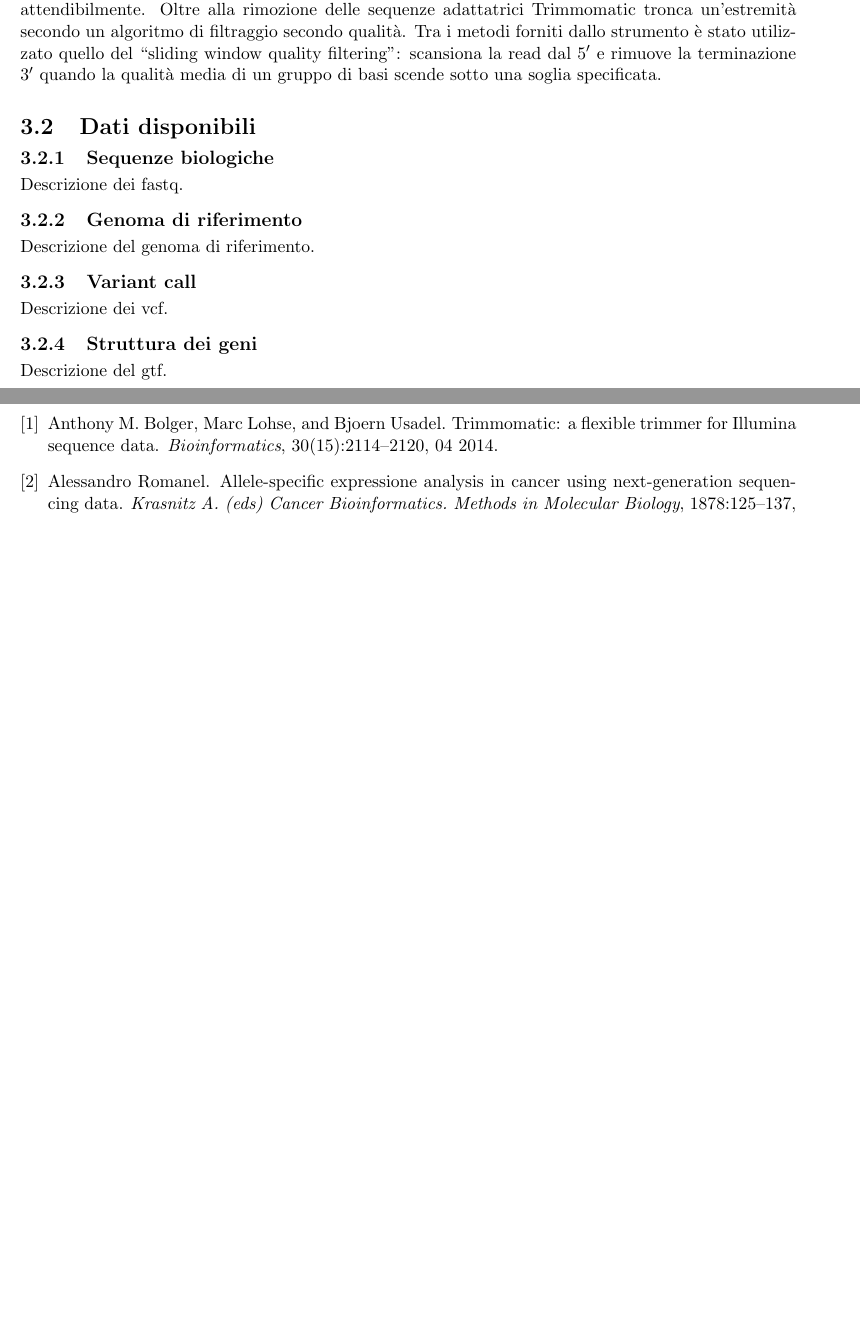
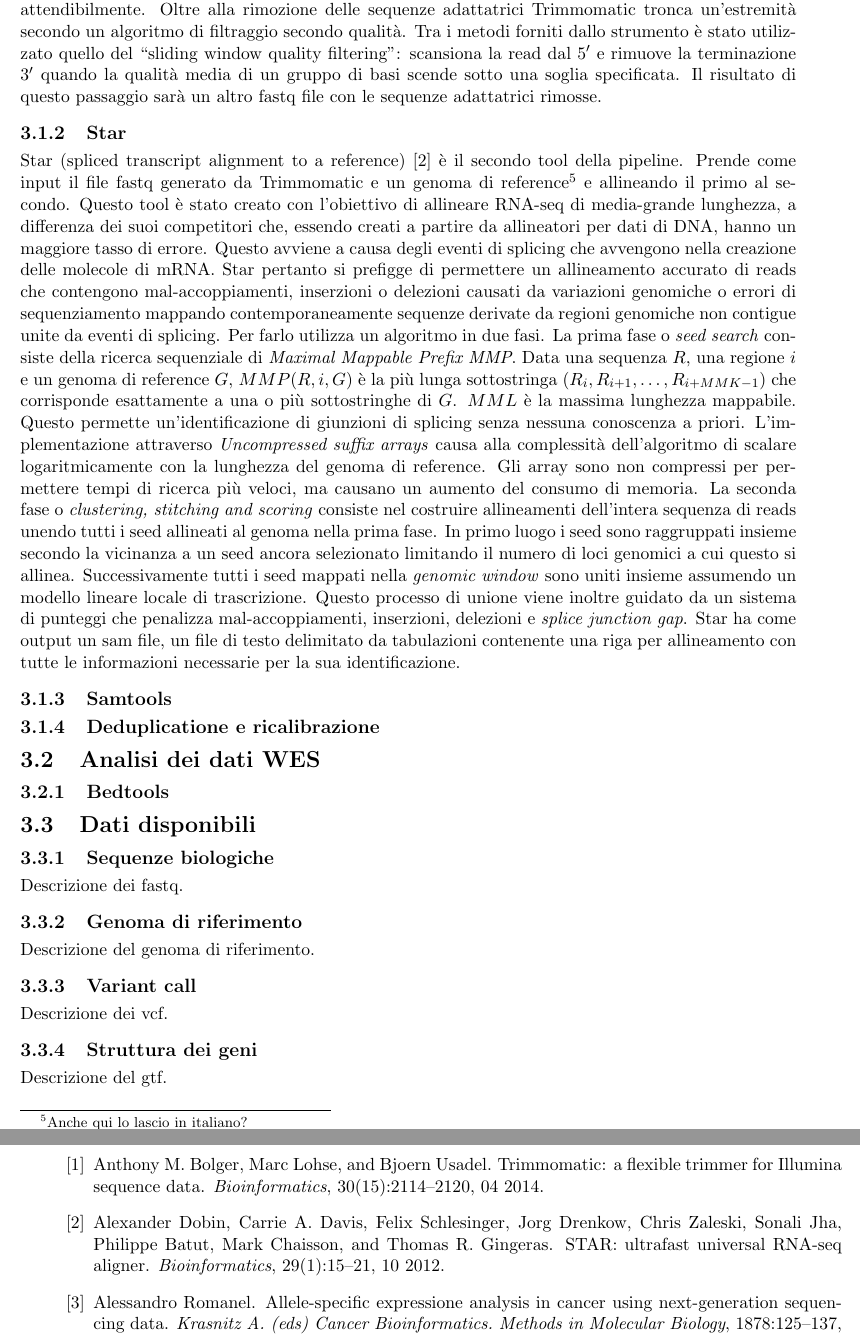
Before and after one commit to giacThePhantom/Tesi, a LaTeX thesis (fantoni_giacomo_informatica_21.tex, which reads chapters/03/capitolo3.tex): two parts of pages 8 and 10 of 12 before the commit and two parts of pages 8 and 11 of 13 after it, joined at a grey line, cut so that both start at the same text, the shorter picture padded with empty space. Compiled offline with pdfLaTeX.

Commit message:
Star done

```diff
--- a/chapters/03/capitolo3.tex
+++ b/chapters/03/capitolo3.tex
@@ -41,8 +41,35 @@ Si nota pertanto che parallel permette non solo un'elegante implementazione dell
 	Oltre alla rimozione delle sequenze adattatrici Trimmomatic tronca un'estremit\`a secondo un algoritmo di filtraggio secondo qualit\`a.
 	Tra i metodi forniti dallo strumento \`e stato utilizzato quello del ``sliding window quality filtering'':
 	scansiona la read dal $5'$ e rimuove la terminazione $3'$ quando la qualit\`a media di un gruppo di basi scende sotto una soglia specificata.
+	Il risultato di questo passaggio sar\`a un altro fastq file con le sequenze adattatrici rimosse.
 
+	\subsection{Star}
+	\label{subsec:star}
+	Star (spliced transcript alignment to a reference) \cite{star} \`e il secondo tool della pipeline.
+	Prende come input il file fastq generato da Trimmomatic e un genoma di reference\footnote{Anche qui lo lascio in italiano?} e allineando il primo al secondo.
+	Questo tool \`e stato creato con l'obiettivo di allineare RNA-seq di media-grande lunghezza, a differenza dei suoi competitori che, essendo creati a partire da allineatori per dati di DNA, hanno un maggiore tasso di errore.
+	Questo avviene a causa degli eventi di splicing che avvengono nella creazione delle molecole di mRNA.
+	Star pertanto si prefigge di permettere un allineamento accurato di reads che contengono mal-accoppiamenti, inserzioni o delezioni causati da variazioni genomiche o errori di sequenziamento mappando contemporaneamente sequenze derivate da regioni genomiche non contigue unite da eventi di splicing.
+	Per farlo utilizza un algoritmo in due fasi.
+	La prima fase o \emph{seed search} consiste della ricerca sequenziale di \emph{Maximal Mappable Prefix MMP}.
+	Data una sequenza $R$, una regione $i$ e un genoma di reference $G$, $MMP(R, i, G)$ \`e la pi\`u lunga sottostringa $(R_i, R_{i+1}, \dots, R_{i+MMK-1})$ che corrisponde esattamente a una o pi\`u sottostringhe di $G$.
+	$MML$ \`e la massima lunghezza mappabile.
+	Questo permette un'identificazione di giunzioni di splicing senza nessuna conoscenza a priori.
+	L'implementazione attraverso \emph{Uncompressed suffix arrays} causa alla complessit\`a dell'algoritmo di scalare logaritmicamente con la lunghezza del genoma di reference.
+	Gli array sono non compressi per permettere tempi di ricerca pi\`u veloci, ma causano un aumento del consumo di memoria.
+	La seconda fase o \emph{clustering, stitching and scoring} consiste nel costruire allineamenti dell'intera sequenza di reads unendo tutti i seed allineati al genoma nella prima fase.
+	In primo luogo i seed sono raggruppati insieme secondo la vicinanza a un seed ancora selezionato limitando il numero di loci genomici a cui questo si allinea.
+	Successivamente tutti i seed mappati nella \emph{genomic window} sono uniti insieme assumendo un modello lineare locale di trascrizione.
+	Questo processo di unione viene inoltre guidato da un sistema di punteggi che penalizza mal-accoppiamenti, inserzioni, delezioni e \emph{splice junction gap}.
+	Star ha come output un sam file, un file di testo delimitato da tabulazioni contenente una riga per allineamento con tutte le informazioni necessarie per la sua identificazione.
 
+	\subsection{Samtools}
+
+	\subsection{Deduplicatione e ricalibrazione}
+
+  \section{Analisi dei dati WES}
+
+  	\subsection{Bedtools}
 
   \section{Dati disponibili}
   \label{sec:dati}
```
Also changed, not shown: bibliography/biblio.bib (+16 -0 lines), chapters/03/capitolo3.tex (1 more changed lines), 6 other files.
